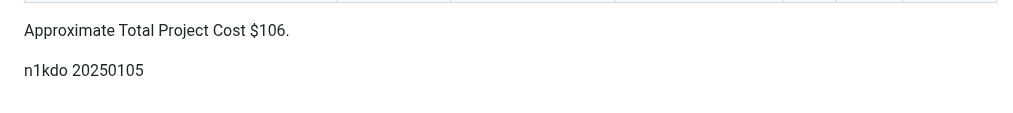
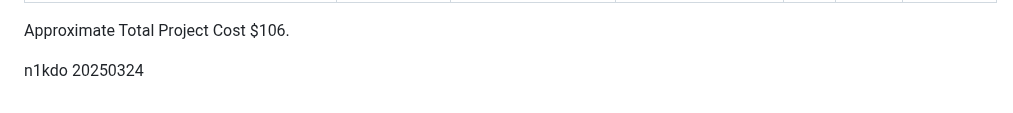
Before and after one commit to n1kdo/AntennaSwitchControl, a Markdown page: BOM.md, the part around one of its changes. Rendered like a GitHub page.

```diff
--- a/BOM.md
+++ b/BOM.md
@@ -38,4 +37,4 @@ The circuit boards came from Oshpark.com.
 
 Approximate Total Project Cost $106.
 
-n1kdo 20250105
+n1kdo 20250324
```
Also changed, not shown: other parts of BOM.md (+25 -26 lines), readme.md (+2 -2 lines), images/with-six-pak.jpg.
